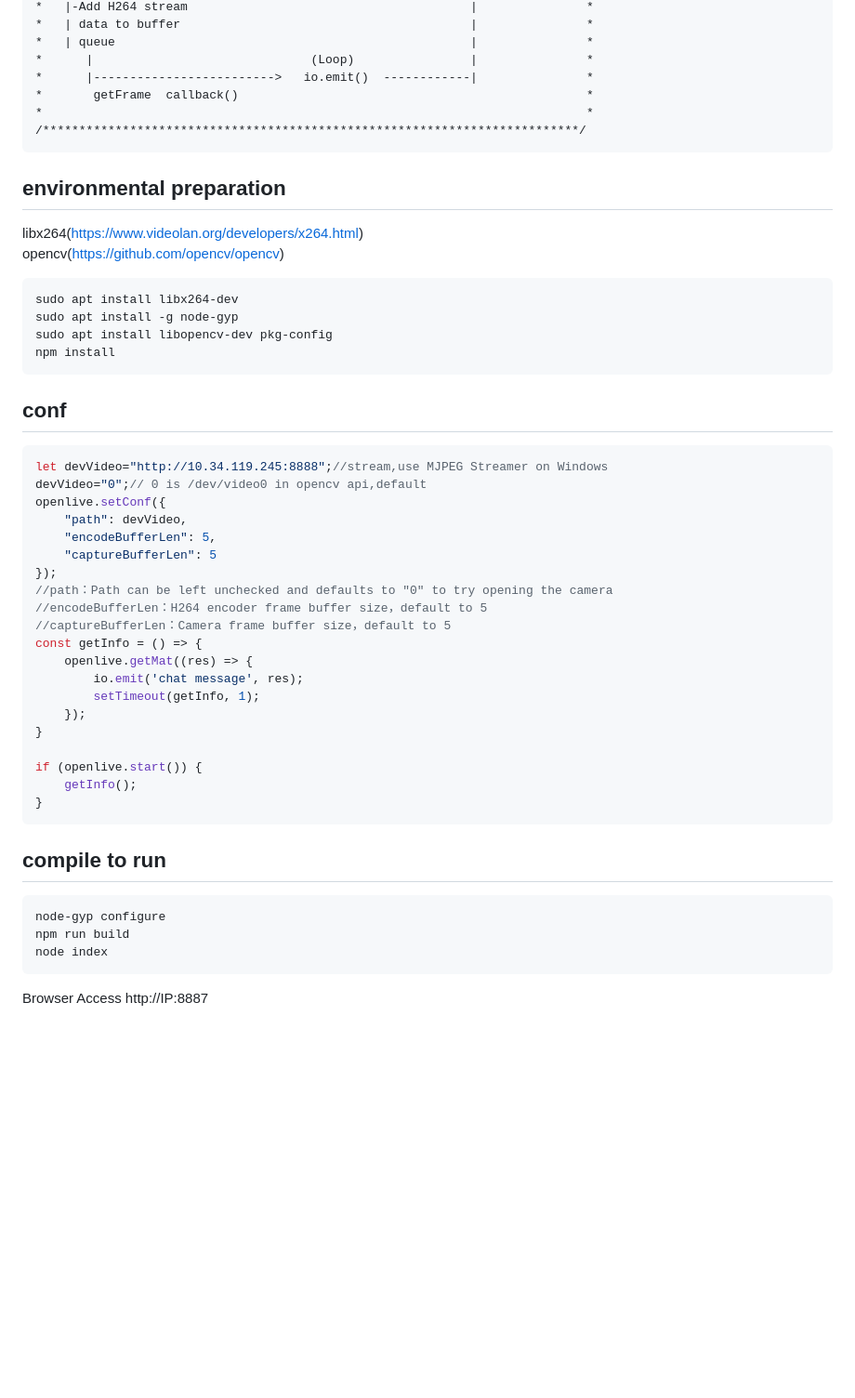
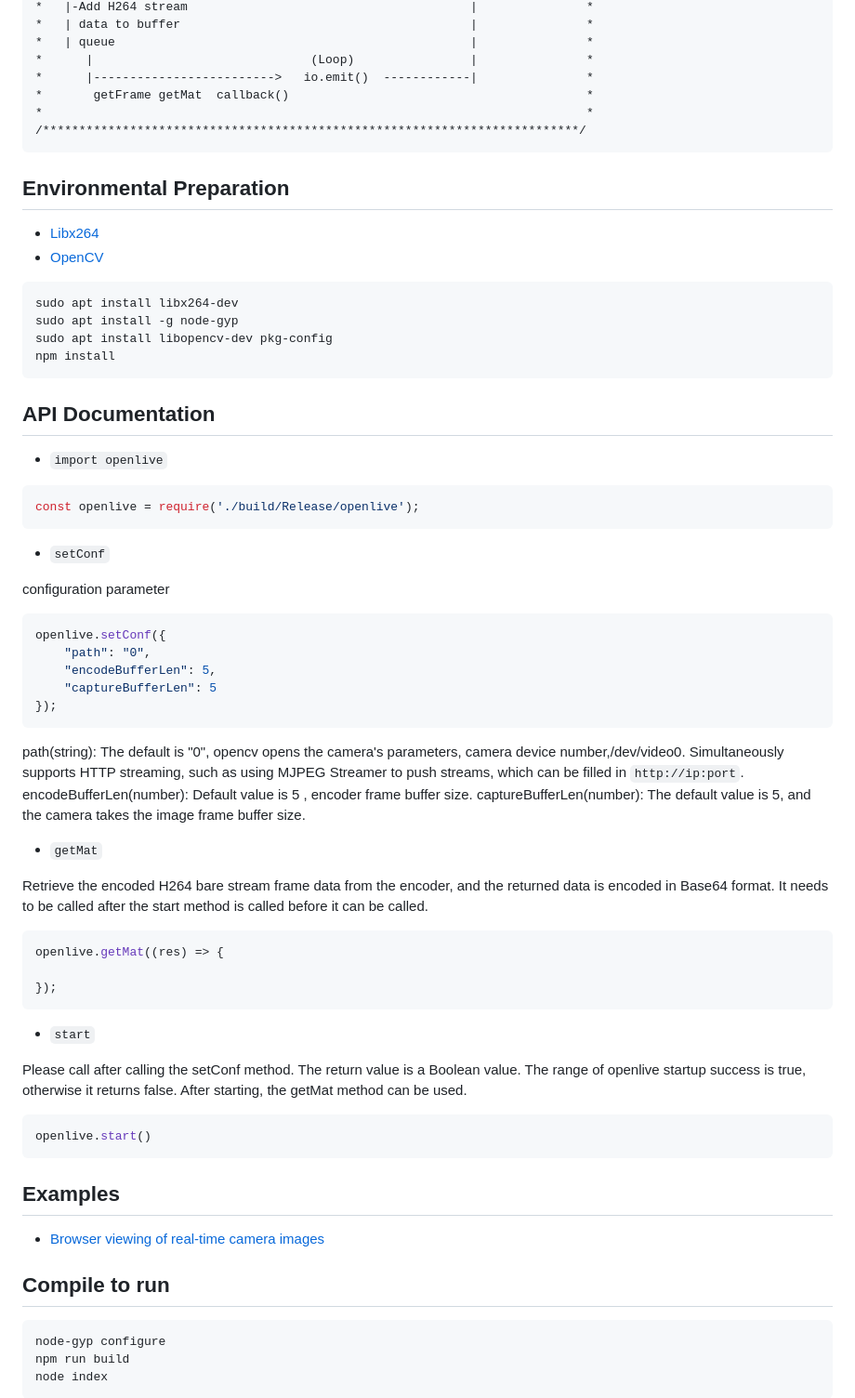
Before and after one commit to gaowanlu/openlive, a Markdown page: README.md, the part around the change printed below. Shown: that part at 93% size. Rendered like a GitHub page; blank space fills up the shorter version.

Commit message:
feat: html page show fps and update documentation

````diff
--- a/README.md
+++ b/README.md
@@ -28,15 +28,15 @@ Can be used on Linux development boards such as Raspberry Pi and Linux system pe
 *   | queue                                                 |               *
 *      |                              (Loop)                |               *
 *      |------------------------->   io.emit()  ------------|               *
-*       getFrame  callback()                                                *
+*       getFrame getMat  callback()                                         *
 *                                                                           *
 /**************************************************************************/
 ```
 
-## environmental preparation
+## Environmental Preparation
 
-libx264(https://www.videolan.org/developers/x264.html)
-opencv(https://github.com/opencv/opencv)
+* [Libx264](https://www.videolan.org/developers/x264.html)
+* [OpenCV](https://github.com/opencv/opencv)
 
 ```shell
 sudo apt install libx264-dev
@@ -45,32 +45,53 @@ sudo apt install libopencv-dev pkg-config
 npm install
 ```
 
-## conf
+## API Documentation
+
+* `import openlive`
 
 ```js
-let devVideo="http://10.34.119.245:8888";//stream,use MJPEG Streamer on Windows
-devVideo="0";// 0 is /dev/video0 in opencv api,default
+const openlive = require('./build/Release/openlive');
+```
+
+* `setConf`
+
+configuration parameter
+
+```js
 openlive.setConf({
-    "path": devVideo,
+    "path": "0",
     "encodeBufferLen": 5,
     "captureBufferLen": 5
 });
-//path：Path can be left unchecked and defaults to "0" to try opening the camera
-//encodeBufferLen：H264 encoder frame buffer size，default to 5
-//captureBufferLen：Camera frame buffer size，default to 5
-const getInfo = () => {
-    openlive.getMat((res) => {
-        io.emit('chat message', res);
-        setTimeout(getInfo, 1);
-    });
-}
-
-if (openlive.start()) {
-    getInfo();
-}
 ```
 
-## compile to run
+path(string): The default is "0", opencv opens the camera's parameters, camera device number,/dev/video0. Simultaneously supports HTTP streaming, such as using MJPEG Streamer to push streams, which can be filled in ` http://ip:port `.
+encodeBufferLen(number): Default value is 5 , encoder frame buffer size.
+captureBufferLen(number): The default value is 5, and the camera takes the image frame buffer size.
+
+* `getMat`
+
+Retrieve the encoded H264 bare stream frame data from the encoder, and the returned data is encoded in Base64 format. It needs to be called after the start method is called before it can be called.
+
+```js
+openlive.getMat((res) => {
+
+});
+```
+
+* `start`
+
+Please call after calling the setConf method. The return value is a Boolean value. The range of openlive startup success is true, otherwise it returns false. After starting, the getMat method can be used.
+
+```js
+openlive.start()
+```
+
+## Examples
+
+* [Browser viewing of real-time camera images](./index.js)
+
+## Compile to run
 
 ```shell
 node-gyp configure
@@ -78,6 +99,4 @@ npm run build
 node index
 ```
 
-Browser Access http://IP:8887
-
 ![show](./resources/2023-04-14213407.jpg)
````
Also changed, not shown: other parts of README.md (+2 -2 lines), resources/2023-04-14213407.jpg, 4 other files.
